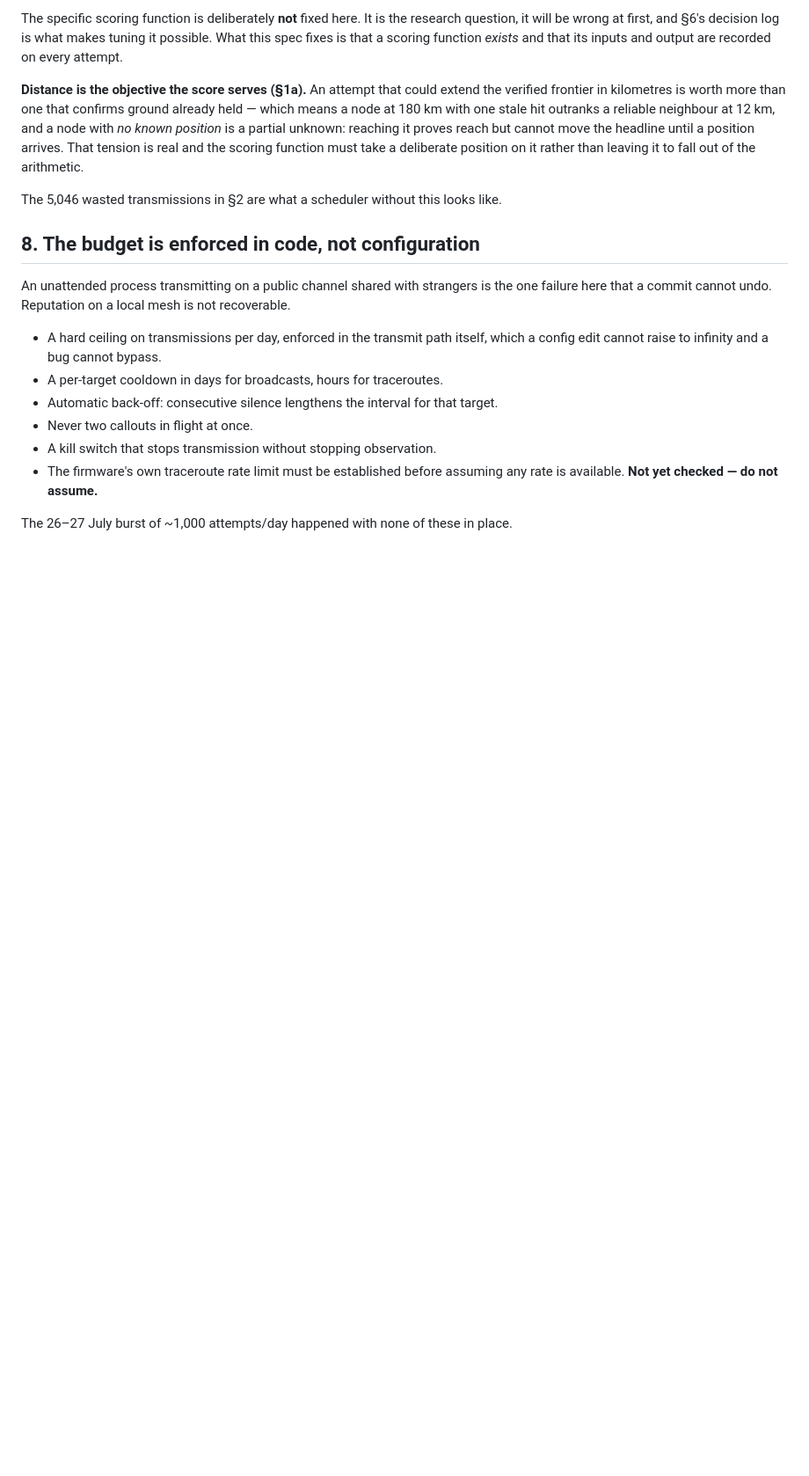
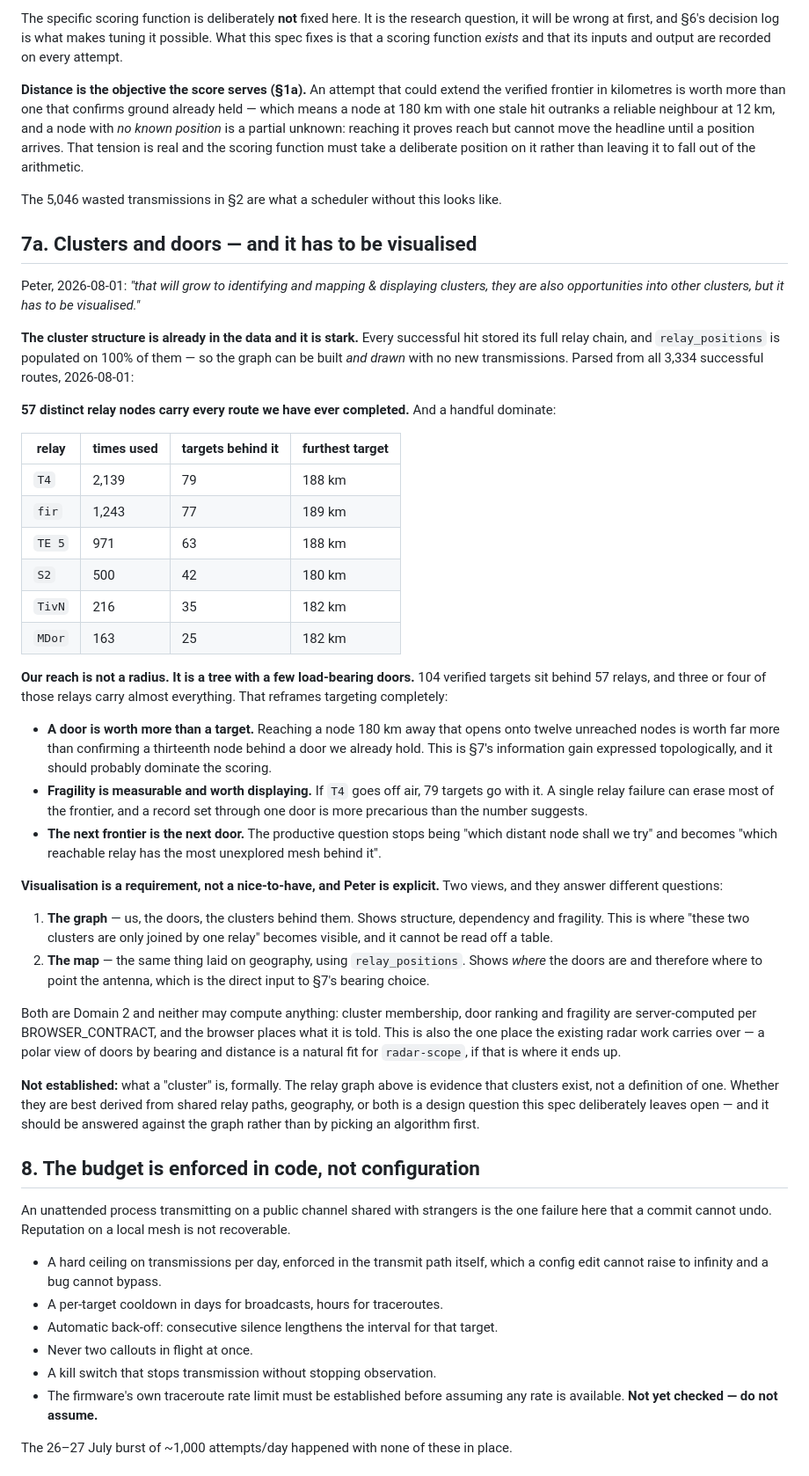
Before and after one commit to pacmac/mesh-radar, a Markdown page: docs/MESH_REACH_SPEC.md, the part around one of its changes. Shown at 88% size. GitHub-like rendering; blank space fills up the shorter version.

Commit message:
docs(mesh-reach-founding-spec): clusters are doors — our reach is a tree, not a radius
Peter: "that will grow to identifying and mapping & displaying clusters, they
are also opportunities into other clusters, but it has to be visualised."

The structure was already in the data. Parsed all 3,334 successful routes:
57 distinct relay nodes carry every route we have ever completed, and three or
four dominate — T4 used 2,139 times with 79 targets behind it, fir 1,243 with
77, TE 5 971 with 63. relay_positions is populated on 100% of hits, so the
graph can be built AND drawn without transmitting anything.

That reframes targeting. A door is worth more than a target: reaching a node
that opens onto twelve unreached nodes beats confirming a thirteenth behind a
door we already hold. It also exposes fragility the headline number hides — if
T4 goes off air, 79 targets go with it, and a record set through one door is
more precarious than 189 km sounds.

Visualisation specified as a requirement, two views answering different
questions: the graph (structure, dependency, fragility — "these two clusters
are joined by one relay" cannot be read off a table) and the map (where the
doors are, which is the direct input to the antenna bearing). Both Domain 2,
both computing nothing — cluster membership and door ranking are server-side
per BROWSER_CONTRACT.

What a cluster IS remains deliberately undefined. The relay graph is evidence
that clusters exist, not a definition; whether they derive from shared paths,
geography or both should be answered against the graph rather than by picking
an algorithm first.

Phasing gains the relay graph as its own Domain 1 phase. With the backfill,
two phases now run entirely on existing history and transmit nothing — which is
where the first real answers come from.

Co-Authored-By: Claude Opus 5 (1M context) <noreply@anthropic.com>

```diff
--- a/docs/MESH_REACH_SPEC.md
+++ b/docs/MESH_REACH_SPEC.md
@@ -323,6 +323,66 @@ position on it rather than leaving it to fall out of the arithmetic.
 The 5,046 wasted transmissions in §2 are what a scheduler without this looks
 like.
 
+## 7a. Clusters and doors — and it has to be visualised
+
+Peter, 2026-08-01: *"that will grow to identifying and mapping & displaying
+clusters, they are also opportunities into other clusters, but it has to be
+visualised."*
+
+**The cluster structure is already in the data and it is stark.** Every
+successful hit stored its full relay chain, and `relay_positions` is populated on
+100% of them — so the graph can be built *and drawn* with no new transmissions.
+Parsed from all 3,334 successful routes, 2026-08-01:
+
+**57 distinct relay nodes carry every route we have ever completed.** And a
+handful dominate:
+
+| relay | times used | targets behind it | furthest target |
+|---|---|---|---|
+| `T4` | 2,139 | 79 | 188 km |
+| `fir` | 1,243 | 77 | 189 km |
+| `TE 5` | 971 | 63 | 188 km |
+| `S2` | 500 | 42 | 180 km |
+| `TivN` | 216 | 35 | 182 km |
+| `MDor` | 163 | 25 | 182 km |
+
+**Our reach is not a radius. It is a tree with a few load-bearing doors.** 104
+verified targets sit behind 57 relays, and three or four of those relays carry
+almost everything. That reframes targeting completely:
+
+- **A door is worth more than a target.** Reaching a node 180 km away that opens
+  onto twelve unreached nodes is worth far more than confirming a thirteenth node
+  behind a door we already hold. This is §7's information gain expressed
+  topologically, and it should probably dominate the scoring.
+- **Fragility is measurable and worth displaying.** If `T4` goes off air, 79
+  targets go with it. A single relay failure can erase most of the frontier, and
+  a record set through one door is more precarious than the number suggests.
+- **The next frontier is the next door.** The productive question stops being
+  "which distant node shall we try" and becomes "which reachable relay has the
+  most unexplored mesh behind it".
+
+**Visualisation is a requirement, not a nice-to-have, and Peter is explicit.**
+Two views, and they answer different questions:
+
+1. **The graph** — us, the doors, the clusters behind them. Shows structure,
+   dependency and fragility. This is where "these two clusters are only joined by
+   one relay" becomes visible, and it cannot be read off a table.
+2. **The map** — the same thing laid on geography, using `relay_positions`.
+   Shows *where* the doors are and therefore where to point the antenna, which is
+   the direct input to §7's bearing choice.
+
+Both are Domain 2 and neither may compute anything: cluster membership, door
+ranking and fragility are server-computed per BROWSER_CONTRACT, and the browser
+places what it is told. This is also the one place the existing radar work
+carries over — a polar view of doors by bearing and distance is a natural fit for
+`radar-scope`, if that is where it ends up.
+
+**Not established:** what a "cluster" is, formally. The relay graph above is
+evidence that clusters exist, not a definition of one. Whether they are best
+derived from shared relay paths, geography, or both is a design question this
+spec deliberately leaves open — and it should be answered against the graph
+rather than by picking an algorithm first.
+
 ## 8. The budget is enforced in code, not configuration
 
 An unattended process transmitting on a public channel shared with strangers is
```
Also changed, not shown: other parts of docs/MESH_REACH_SPEC.md (+10 -1 lines).
